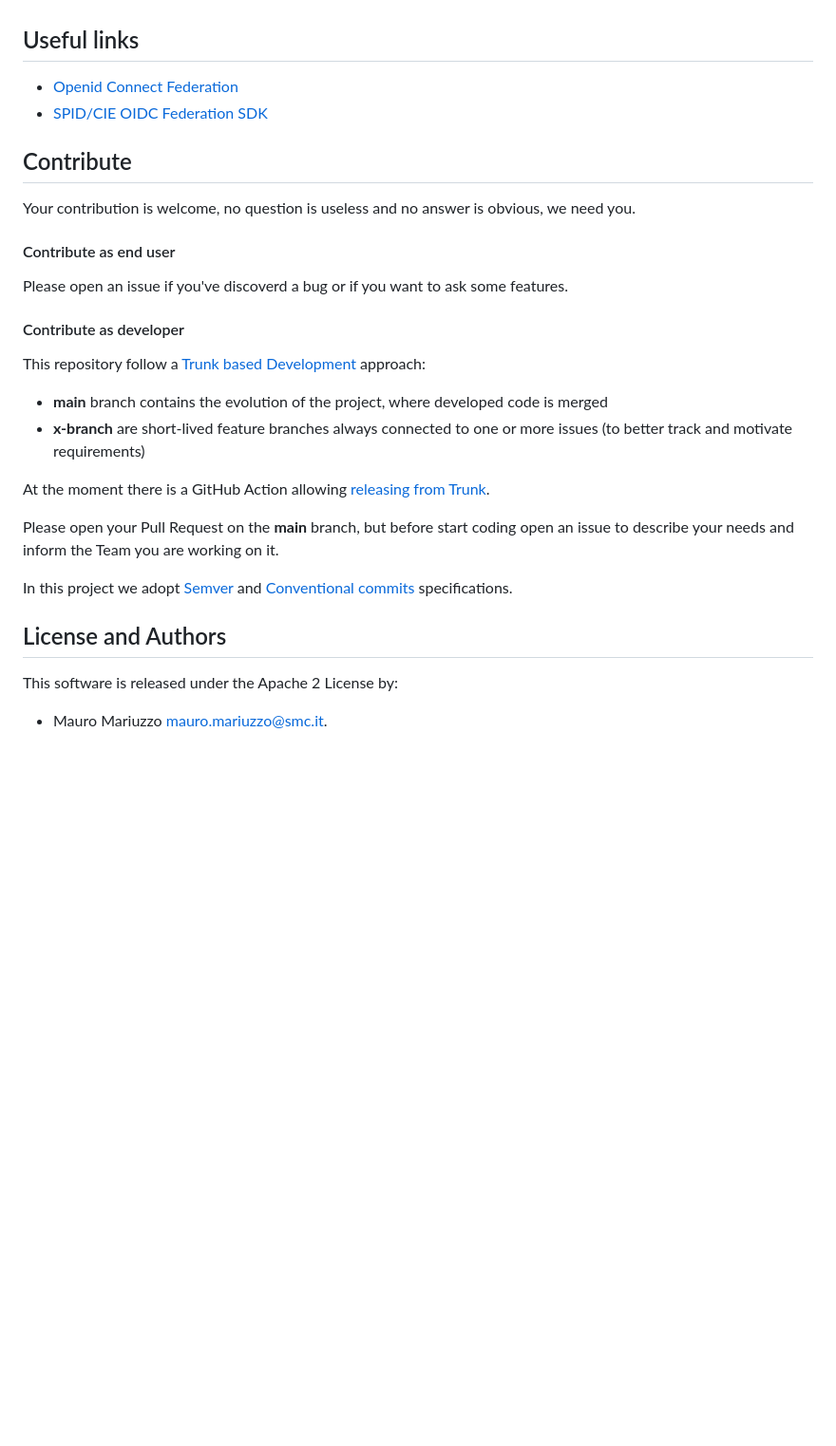
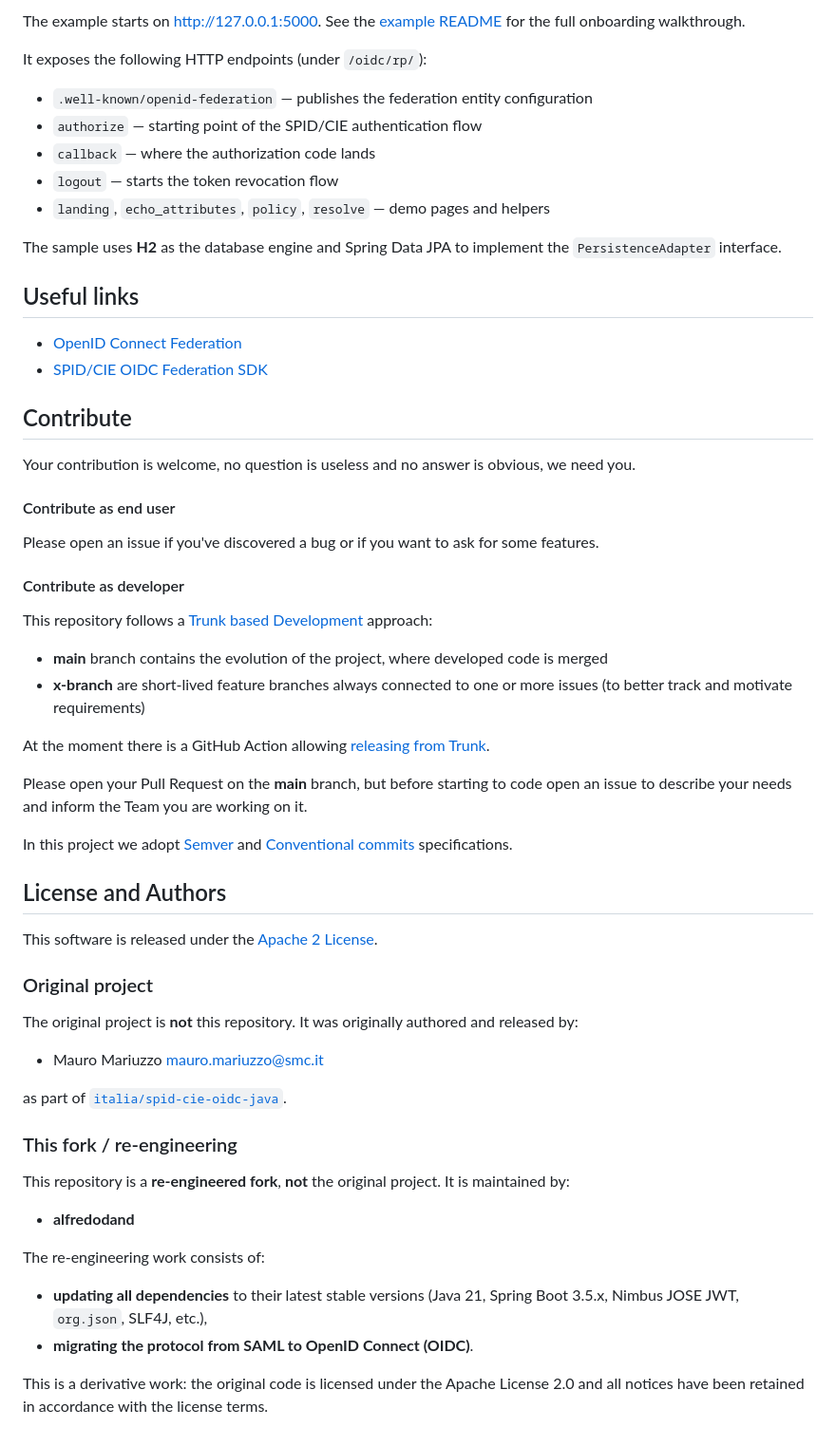
Before and after one commit to alfredodand/spid-cie-oidc-java, a Markdown page: README.md, the part around one of its changes. Shown at 95% size. Drawn GitHub-style; blank space fills up the shorter version.

```diff
--- a/README.md
+++ b/README.md
@@ -113,10 +137,20 @@ This application is for demo purpose only, please don't use it in production or
 
+The example starts on [http://127.0.0.1:5000](http://127.0.0.1:5000). See the [example README](examples/relying-party-spring-boot/README.md) for the full onboarding walkthrough.
+
+It exposes the following HTTP endpoints (under `/oidc/rp/`):
+
+* `.well-known/openid-federation` — publishes the federation entity configuration
+* `authorize` — starting point of the SPID/CIE authentication flow
+* `callback` — where the authorization code lands
+* `logout` — starts the token revocation flow
+* `landing`, `echo_attributes`, `policy`, `resolve` — demo pages and helpers
+
+The sample uses **H2** as the database engine and Spring Data JPA to implement the `PersistenceAdapter` interface.
 
 ## Useful links
 
-* [Openid Connect Federation](https://openid.net/specs/openid-connect-federation-1_0.html)
+* [OpenID Connect Federation](https://openid.net/specs/openid-connect-federation-1_0.html)
 * [SPID/CIE OIDC Federation SDK](https://github.com/italia/spid-cie-oidc-django)
-
 
 ## Contribute
 
@@ -124,25 +158,43 @@ Your contribution is welcome, no question is useless and no answer is obvious, w
 
 #### Contribute as end user
 
-Please open an issue if you've discoverd a bug or if you want to ask some features.
+Please open an issue if you've discovered a bug or if you want to ask for some features.
 
 #### Contribute as developer
 
-This repository follow a [Trunk based Development](https://trunkbaseddevelopment.com/) approach:
+This repository follows a [Trunk based Development](https://trunkbaseddevelopment.com/) approach:
+
 * __main__ branch contains the evolution of the project, where developed code is merged
 * __x-branch__ are short-lived feature branches always connected to one or more issues (to better track and motivate requirements)
 
 At the moment there is a GitHub Action allowing [releasing from Trunk](https://trunkbaseddevelopment.com/release-from-trunk/).
 
-Please open your Pull Request on the __main__ branch, but before start coding open an issue to describe your needs and inform the Team you are working on it.
+Please open your Pull Request on the __main__ branch, but before starting to code open an issue to describe your needs and inform the Team you are working on it.
 
 In this project we adopt [Semver](https://semver.org/lang/it/) and
 [Conventional commits](https://www.conventionalcommits.org/en/v1.0.0/) specifications.
 
-
-
 ## License and Authors
 
-This software is released under the Apache 2 License by:
+This software is released under the [Apache 2 License](LICENSE).
 
-- Mauro Mariuzzo <mauro.mariuzzo@smc.it>.
+### Original project
+
+The original project is **not** this repository. It was originally authored and released by:
+
+- Mauro Mariuzzo <mauro.mariuzzo@smc.it>
+
+as part of [`italia/spid-cie-oidc-java`](https://github.com/italia/spid-cie-oidc-java).
+
+### This fork / re-engineering
+
+This repository is a **re-engineered fork**, **not** the original project. It is maintained by:
+
+- **alfredodand**
+
+The re-engineering work consists of:
+
+* **updating all dependencies** to their latest stable versions (Java 21, Spring Boot 3.5.x, Nimbus JOSE JWT, `org.json`, SLF4J, etc.),
+* **migrating the protocol from SAML to OpenID Connect (OIDC)**.
+
+This is a derivative work: the original code is licensed under the Apache License 2.0 and all notices have been retained in accordance with the license terms.
```
Also changed, not shown: other parts of README.md (+53 -29 lines).
